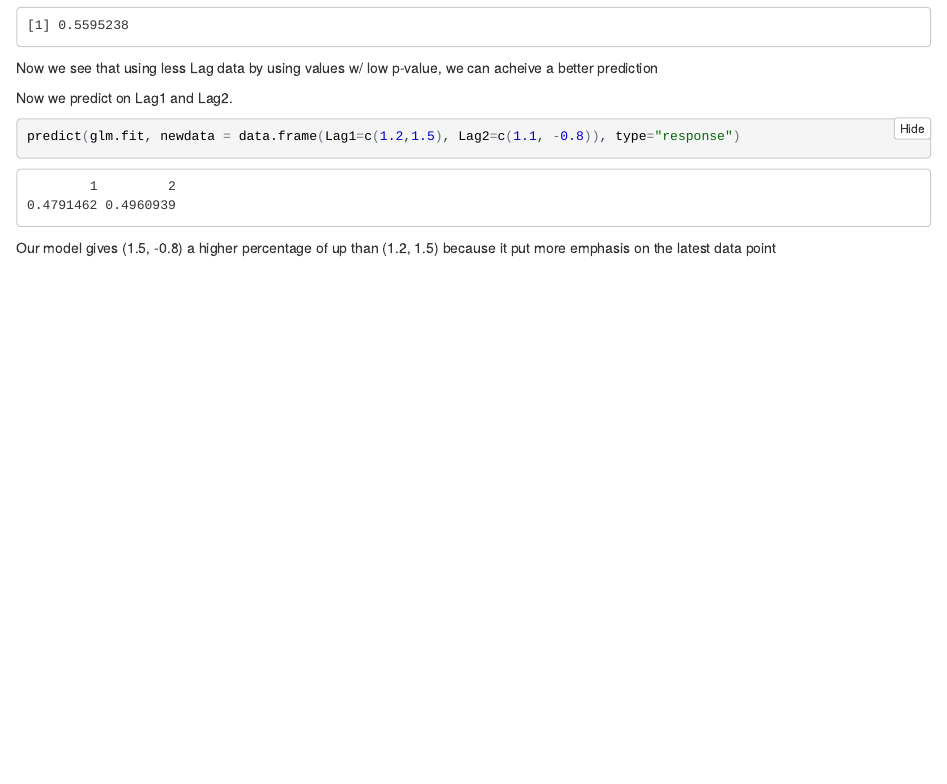
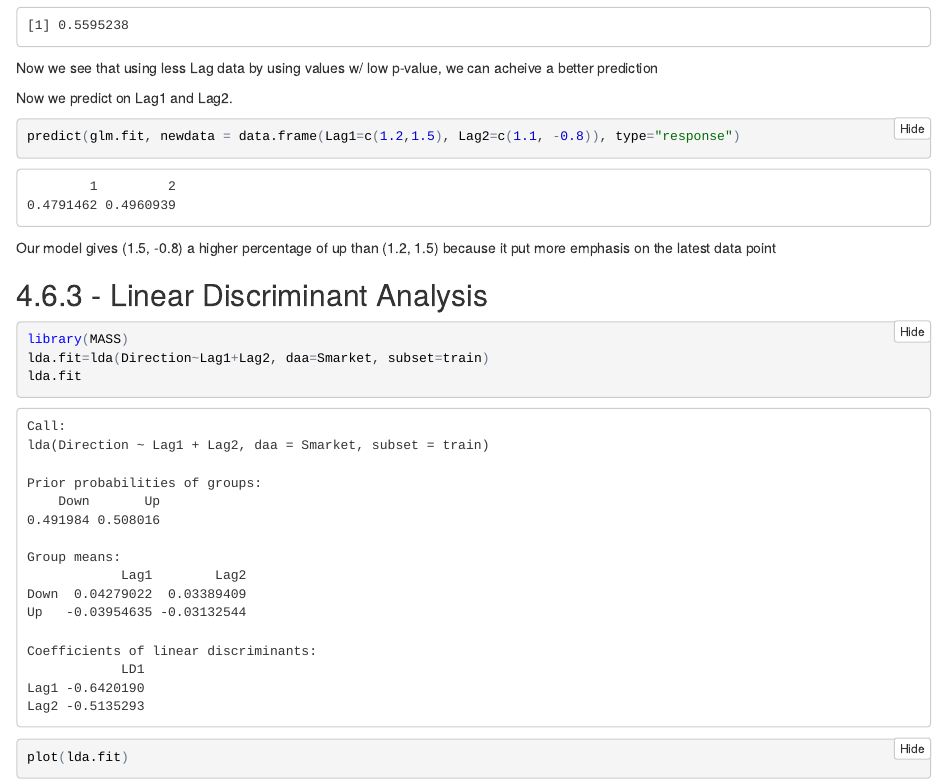
Before and after one commit to jimmyyentran/ISLR, an R Markdown document (4_Classification/lab.Rmd): the page in a window 1100 px wide, from 4970 px down. The pictures show the output file 4_Classification/lab.nb.html that the author committed with the source, opened offline.

Commit message:
lda part 1

````diff
--- a/4_Classification/lab.Rmd
+++ b/4_Classification/lab.Rmd
@@ -106,3 +106,13 @@ Now we predict on Lag1 and Lag2.
 predict(glm.fit, newdata = data.frame(Lag1=c(1.2,1.5), Lag2=c(1.1, -0.8)), type="response")
 ```
 Our model gives (1.5, -0.8) a higher percentage of up than (1.2, 1.5) because it put more emphasis on the latest data point
+
+##4.6.3 - Linear Discriminant Analysis
+```{r}
+library(MASS)
+lda.fit=lda(Direction~Lag1+Lag2, daa=Smarket, subset=train)
+lda.fit
+```
+```{r}
+plot(lda.fit)
+```
````
Also changed, not shown: 4_Classification/lab.nb.html.
